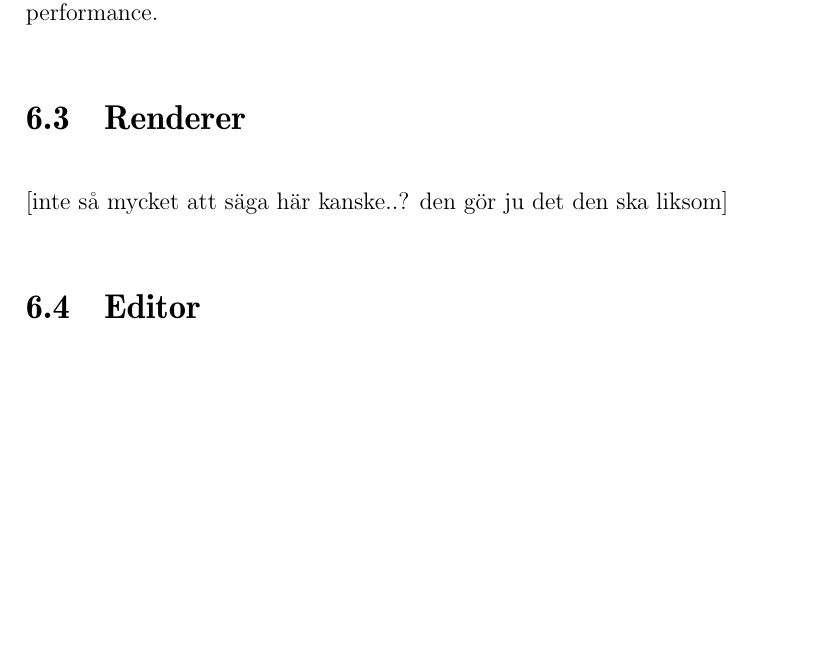
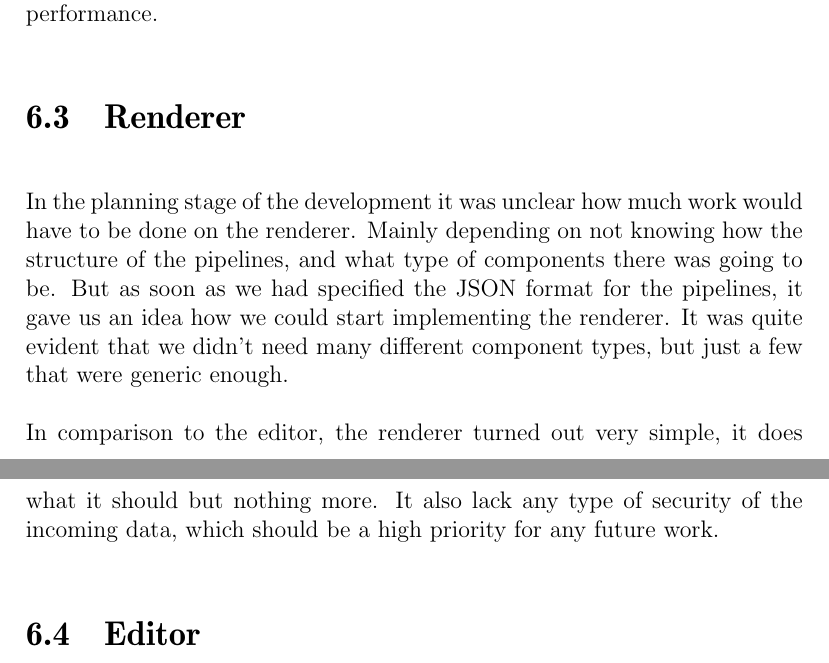
Before and after one commit to pxf/derp, a LaTeX thesis (DERP/report/report.tex, which reads DERP/report/tex/chapters/chapter5_discussion.tex): part of page 25 of 32 before the commit and two parts of pages 25 and 26 of 32 after it, the two joined at a grey line, cut so that both start at the same text, the shorter picture padded with empty space. Compiled offline with pdfLaTeX.

Commit message:
discussion/renderer

```diff
--- a/DERP/report/tex/chapters/chapter5_discussion.tex
+++ b/DERP/report/tex/chapters/chapter5_discussion.tex
@@ -9,8 +9,10 @@ We were able to get the engine up and running quite quickly, many thanks to the
 We initially decided to use ENet as a networking library for it's ease of use, speed and reability features. However, ENet uses UDP for communication, and it had some quirks to it when wanting to deliver packets both reliable and in-order. For this project in particular, using regular TCP sockets would have been a better choise and would have resulted in better networking \mbox{performance}.
 
 \section{Renderer}
+In the planning stage of the development it was unclear how much work would have to be done on the renderer. Mainly depending on not knowing how the structure of the pipelines, and what type of components there was going to be. But as soon as we had specified the JSON format for the pipelines, it gave us an idea how we could start implementing the renderer. It was quite evident that we didn't need many different component types, but just a few that were generic enough.
 
-[inte så mycket att säga här kanske..? den gör ju det den ska liksom]
+In comparison to the editor, the renderer turned out very simple, it does what it should but nothing more. It also lack any type of security of the incoming data, which should be a high priority for any future work.
+%[inte så mycket att säga här kanske..? den gör ju det den ska liksom]
 
 \section{Editor}
 We are surprised how well the editor turned out, and how closely it came to our original proposed idea. Even though at the beginning it felt like a monumental task, in hindsight it feels that we made the right decision to implement our own GUI system, since it gave us the freedom and flexibility we needed. It made it possible for us to optimize the UI rendering for our own needs, while still being able to rework and redo fundamental architecture inside the script host application, without worrying about underlying script functionality as long as we expose the same features to the scripts with each iteration.
```
